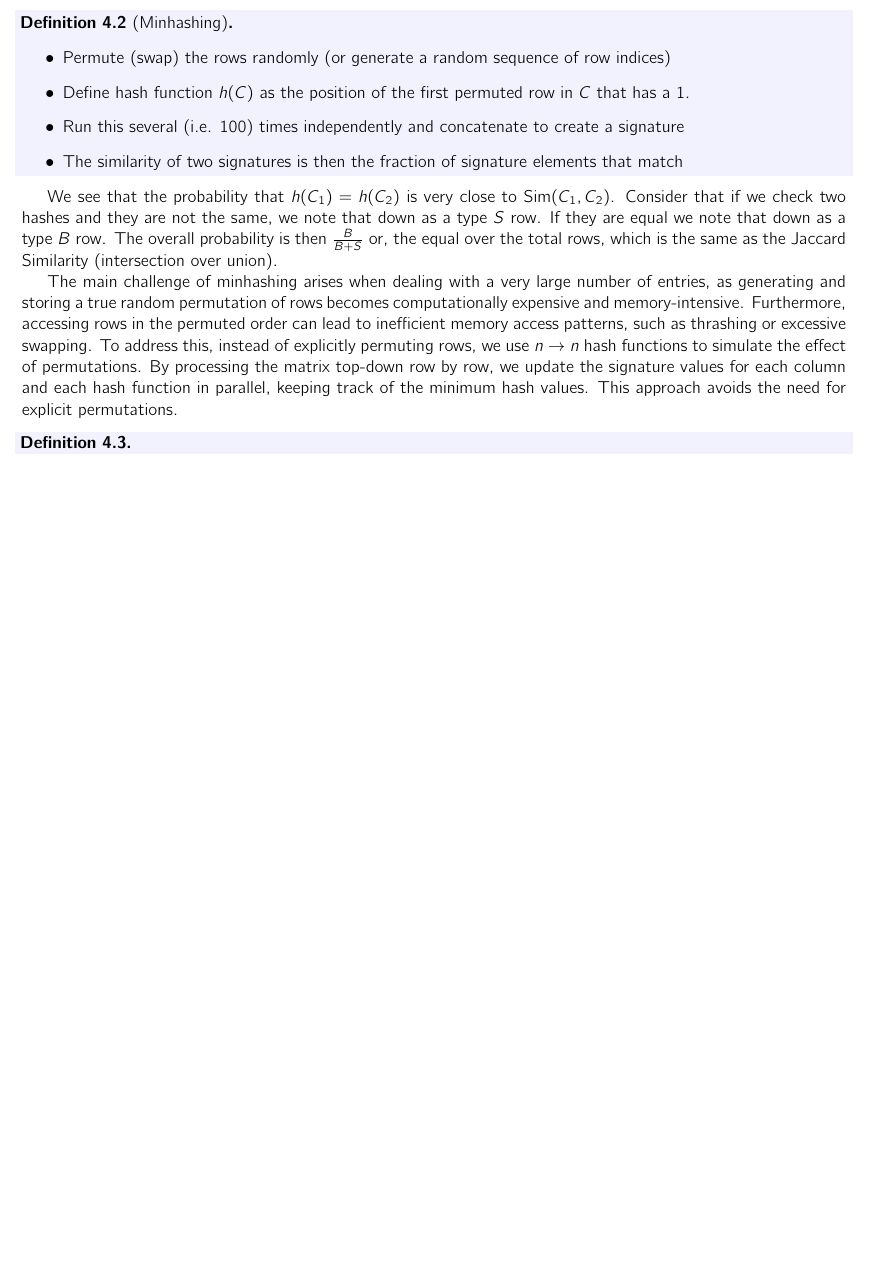
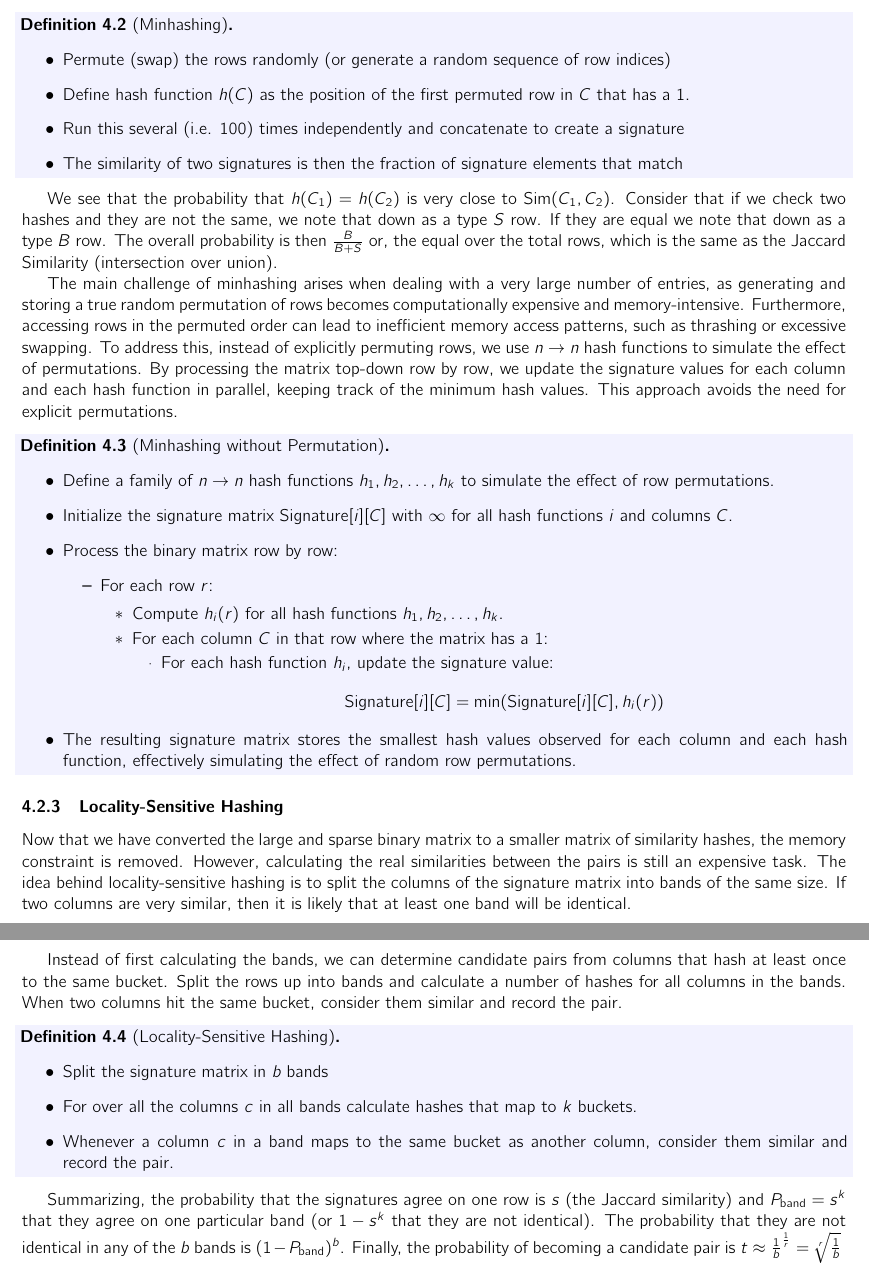
Before and after one commit to maxboone/LEI25S01, a LaTeX document (DAMA/summary/summary.tex, which reads DAMA/summary/lectures/04.tex): part of page 6 of 6 before the commit and two parts of pages 6 and 7 of 7 after it, the two joined at a grey line, cut so that both start at the same text, the shorter picture padded with empty space. Compiled offline with pdfLaTeX.

Commit message:
docs: docx

```diff
--- a/DAMA/summary/lectures/04.tex
+++ b/DAMA/summary/lectures/04.tex
@@ -102,6 +102,67 @@ update the signature values for each column and each hash function in
 parallel, keeping track of the minimum hash values. This approach
 avoids the need for explicit permutations.
 
-\begin{definition}[]
+\begin{definition}[Minhashing without Permutation]
+  ~
+  \begin{itemize}
+    \item Define a family of $n \rightarrow n$ hash functions $h_1,
+      h_2, \dots, h_k$ to simulate the effect of row permutations.
+    \item Initialize the signature matrix $\text{Signature}[i][C]$
+      with $\infty$ for all hash functions \(i\) and columns \(C\).
+    \item Process the binary matrix row by row:
+      \begin{itemize}
+        \item For each row \(r\):
+          \begin{itemize}
+            \item Compute \(h_i(r)\) for all hash functions \(h_1,
+              h_2, \dots, h_k\).
+            \item For each column \(C\) in that row where the matrix
+              has a \(1\):
+              \begin{itemize}
+                \item For each hash function \(h_i\), update the
+                  signature value:
+                  \begin{align*}
+                    \text{Signature}[i][C] =
+                    \min(\text{Signature}[i][C], h_i(r))
+                  \end{align*}
+              \end{itemize}
+          \end{itemize}
+      \end{itemize}
+    \item The resulting signature matrix stores the smallest hash
+      values observed for each column and each hash function,
+      effectively simulating the effect of random row permutations.
+  \end{itemize}
+\end{definition}
 
+\subsubsection{Locality-Sensitive Hashing}
+
+Now that we have converted the large and sparse binary matrix to a
+smaller matrix of similarity hashes, the memory constraint is
+removed. However, calculating the real similarities between the
+pairs is still an expensive task. The idea behind locality-sensitive
+hashing is to split the columns of the signature matrix into bands of
+the same size. If two columns are very similar, then it is likely that
+at least one band will be identical.
+
+Instead of first calculating the bands, we can determine candidate
+pairs from columns that hash at least once to the same bucket. Split
+the rows up into bands and calculate a number of hashes for all columns
+in the bands. When two columns hit the same bucket, consider them similar
+and record the pair.
+
+\begin{definition}[Locality-Sensitive Hashing]
+  ~
+  \begin{itemize}
+    \item Split the signature matrix in $b$ bands
+    \item For over all the columns $c$ in all bands calculate
+      hashes that map to $k$ buckets.
+    \item Whenever a column $c$ in a band maps to the same bucket
+      as another column, consider them similar and record the pair.
+  \end{itemize}
 \end{definition}
+
+Summarizing, the probability that the signatures agree on one row is
+$s$ (the Jaccard similarity) and $P_\text{band} = s^k$ that they agree
+on one particular band (or $1 - s^k$ that they are not identical).
+The probability that they are not identical in any of the $b$ bands is
+$(1 - P_\text{band})^b$. Finally, the probability of becoming a candidate
+pair is $t \approx \frac{1}{b}^{\frac{1}{r}} = \sqrt[r]{\frac{1}{b}}$
```
Also changed, not shown: DAMA/summary/lectures/05.tex (added), DAMA/summary/summary.pdf.
